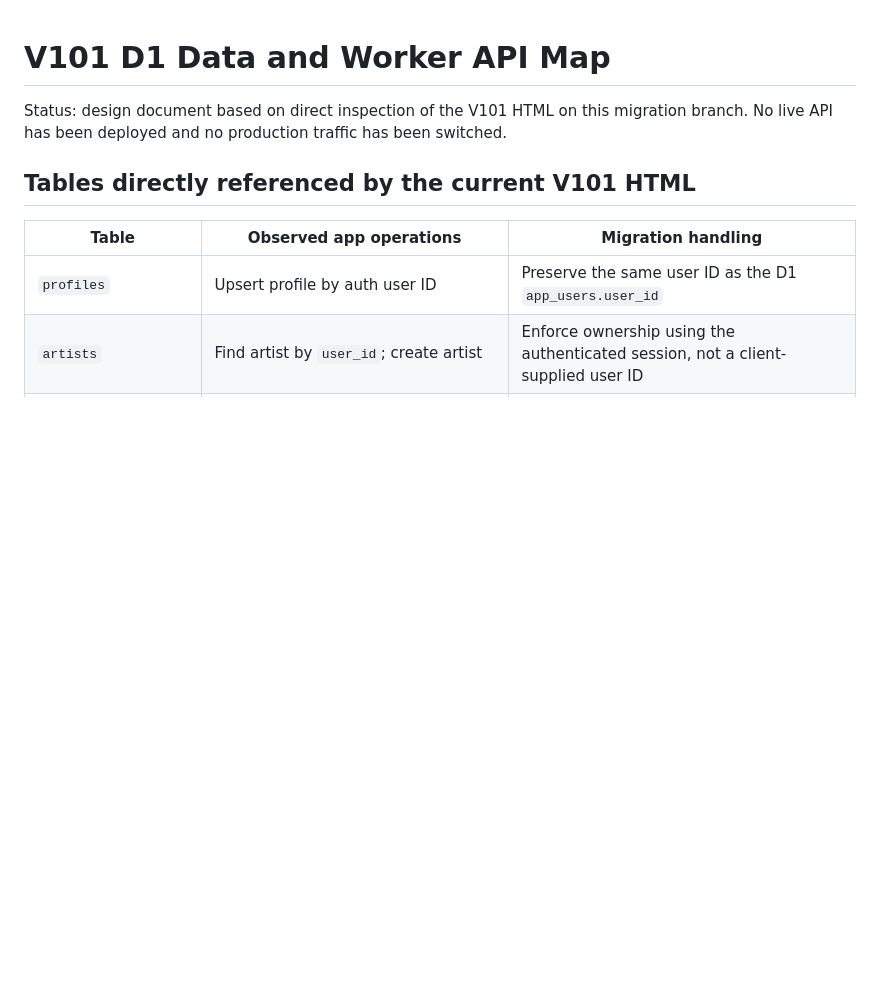
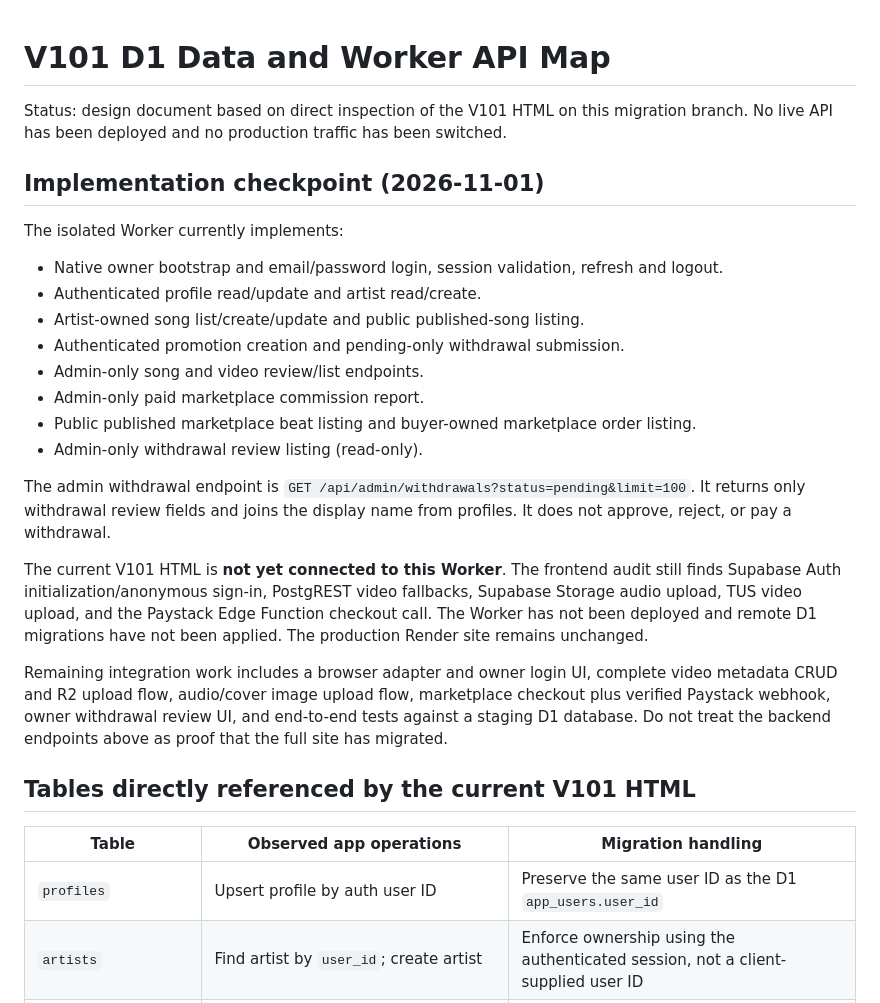
Before and after one commit to Artistlvelup/Artist-level-up, a Markdown page: migrations/d1/V101_D1_API_AND_AUTHORIZATION_MAP.md, the part around the change. Drawn GitHub-style; blank space fills up the shorter version.

Commit message:
Record V101 migration implementation checkpoint

```diff
--- a/migrations/d1/V101_D1_API_AND_AUTHORIZATION_MAP.md
+++ b/migrations/d1/V101_D1_API_AND_AUTHORIZATION_MAP.md
@@ -1,6 +1,25 @@
 # V101 D1 Data and Worker API Map
 
 Status: design document based on direct inspection of the V101 HTML on this migration branch. No live API has been deployed and no production traffic has been switched.
+
+## Implementation checkpoint (2026-11-01)
+
+The isolated Worker currently implements:
+- Native owner bootstrap and email/password login, session validation, refresh and logout.
+- Authenticated profile read/update and artist read/create.
+- Artist-owned song list/create/update and public published-song listing.
+- Authenticated promotion creation and pending-only withdrawal submission.
+- Admin-only song and video review/list endpoints.
+- Admin-only paid marketplace commission report.
+- Public published marketplace beat listing and buyer-owned marketplace order listing.
+- Admin-only withdrawal review listing (read-only).
+
+The admin withdrawal endpoint is `GET /api/admin/withdrawals?status=pending&limit=100`. It returns only withdrawal review fields and joins the display name from profiles. It does not approve, reject, or pay a withdrawal.
+
+The current V101 HTML is **not yet connected to this Worker**. The frontend audit still finds Supabase Auth initialization/anonymous sign-in, PostgREST video fallbacks, Supabase Storage audio upload, TUS video upload, and the Paystack Edge Function checkout call. The Worker has not been deployed and remote D1 migrations have not been applied. The production Render site remains unchanged.
+
+Remaining integration work includes a browser adapter and owner login UI, complete video metadata CRUD and R2 upload flow, audio/cover image upload flow, marketplace checkout plus verified Paystack webhook, owner withdrawal review UI, and end-to-end tests against a staging D1 database. Do not treat the backend endpoints above as proof that the full site has migrated.
+
 
 ## Tables directly referenced by the current V101 HTML
 
```
